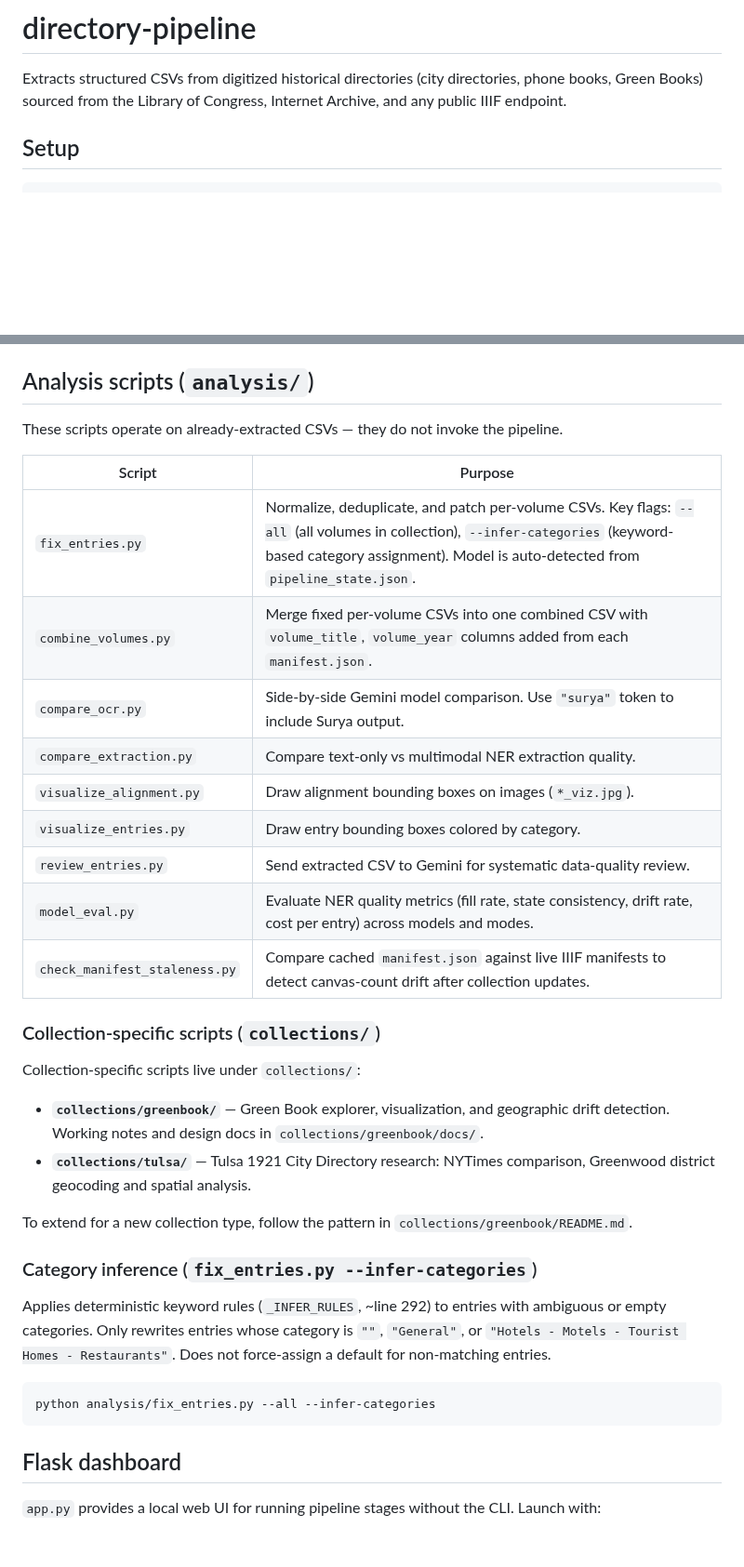
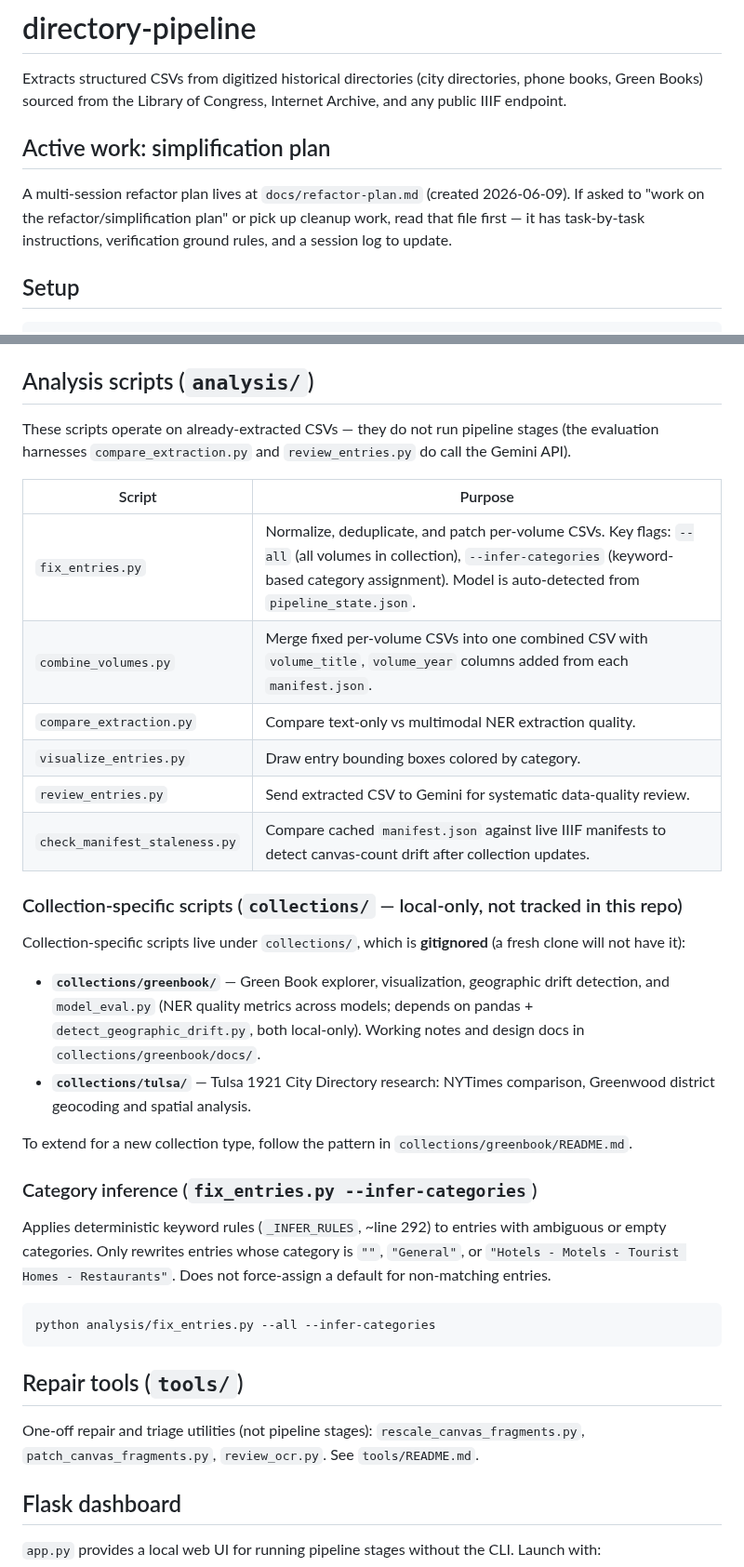
Before and after one commit to hadro/directory-pipeline, a Markdown page: CLAUDE.md, 2 parts joined by grey strips. Shown at 93% size. Rendered like a GitHub page; blank space fills up the shorter version.

````diff
--- a/CLAUDE.md
+++ b/CLAUDE.md
@@ -1,6 +1,10 @@
 # directory-pipeline
 
 Extracts structured CSVs from digitized historical directories (city directories, phone books, Green Books) sourced from the Library of Congress, Internet Archive, and any public IIIF endpoint.
+
+## Active work: simplification plan
+
+A multi-session refactor plan lives at `docs/refactor-plan.md` (created 2026-06-09). If asked to "work on the refactor/simplification plan" or pick up cleanup work, read that file first — it has task-by-task instructions, verification ground rules, and a session log to update.
 
 ## Setup
 
@@ -98,25 +108,22 @@ The model slug is read from `pipeline_state.json` automatically — no `--model`
 
 ## Analysis scripts (`analysis/`)
 
-These scripts operate on already-extracted CSVs — they do not invoke the pipeline.
+These scripts operate on already-extracted CSVs — they do not run pipeline stages (the evaluation harnesses `compare_extraction.py` and `review_entries.py` do call the Gemini API).
 
 | Script | Purpose |
 |--------|---------|
 | `fix_entries.py` | Normalize, deduplicate, and patch per-volume CSVs. Key flags: `--all` (all volumes in collection), `--infer-categories` (keyword-based category assignment). Model is auto-detected from `pipeline_state.json`. |
 | `combine_volumes.py` | Merge fixed per-volume CSVs into one combined CSV with `volume_title`, `volume_year` columns added from each `manifest.json`. |
-| `compare_ocr.py` | Side-by-side Gemini model comparison. Use `"surya"` token to include Surya output. |
 | `compare_extraction.py` | Compare text-only vs multimodal NER extraction quality. |
-| `visualize_alignment.py` | Draw alignment bounding boxes on images (`*_viz.jpg`). |
 | `visualize_entries.py` | Draw entry bounding boxes colored by category. |
 | `review_entries.py` | Send extracted CSV to Gemini for systematic data-quality review. |
-| `model_eval.py` | Evaluate NER quality metrics (fill rate, state consistency, drift rate, cost per entry) across models and modes. |
 | `check_manifest_staleness.py` | Compare cached `manifest.json` against live IIIF manifests to detect canvas-count drift after collection updates. |
 
-### Collection-specific scripts (`collections/`)
+### Collection-specific scripts (`collections/` — local-only, not tracked in this repo)
 
-Collection-specific scripts live under `collections/`:
+Collection-specific scripts live under `collections/`, which is **gitignored** (a fresh clone will not have it):
 
-- **`collections/greenbook/`** — Green Book explorer, visualization, and geographic drift detection. Working notes and design docs in `collections/greenbook/docs/`.
+- **`collections/greenbook/`** — Green Book explorer, visualization, geographic drift detection, and `model_eval.py` (NER quality metrics across models; depends on pandas + `detect_geographic_drift.py`, both local-only). Working notes and design docs in `collections/greenbook/docs/`.
 - **`collections/tulsa/`** — Tulsa 1921 City Directory research: NYTimes comparison, Greenwood district geocoding and spatial analysis.
 
 To extend for a new collection type, follow the pattern in `collections/greenbook/README.md`.
@@ -128,6 +135,10 @@ Applies deterministic keyword rules (`_INFER_RULES`, ~line 292) to entries with
 ```bash
 python analysis/fix_entries.py --all --infer-categories
 ```
+
+## Repair tools (`tools/`)
+
+One-off repair and triage utilities (not pipeline stages): `rescale_canvas_fragments.py`, `patch_canvas_fragments.py`, `review_ocr.py`. See `tools/README.md`.
 
 ## Flask dashboard
 
````
Also changed, not shown: other parts of CLAUDE.md (+10 -4 lines), docs/screenshots/green-books-entry.png (added), 2 other files.
